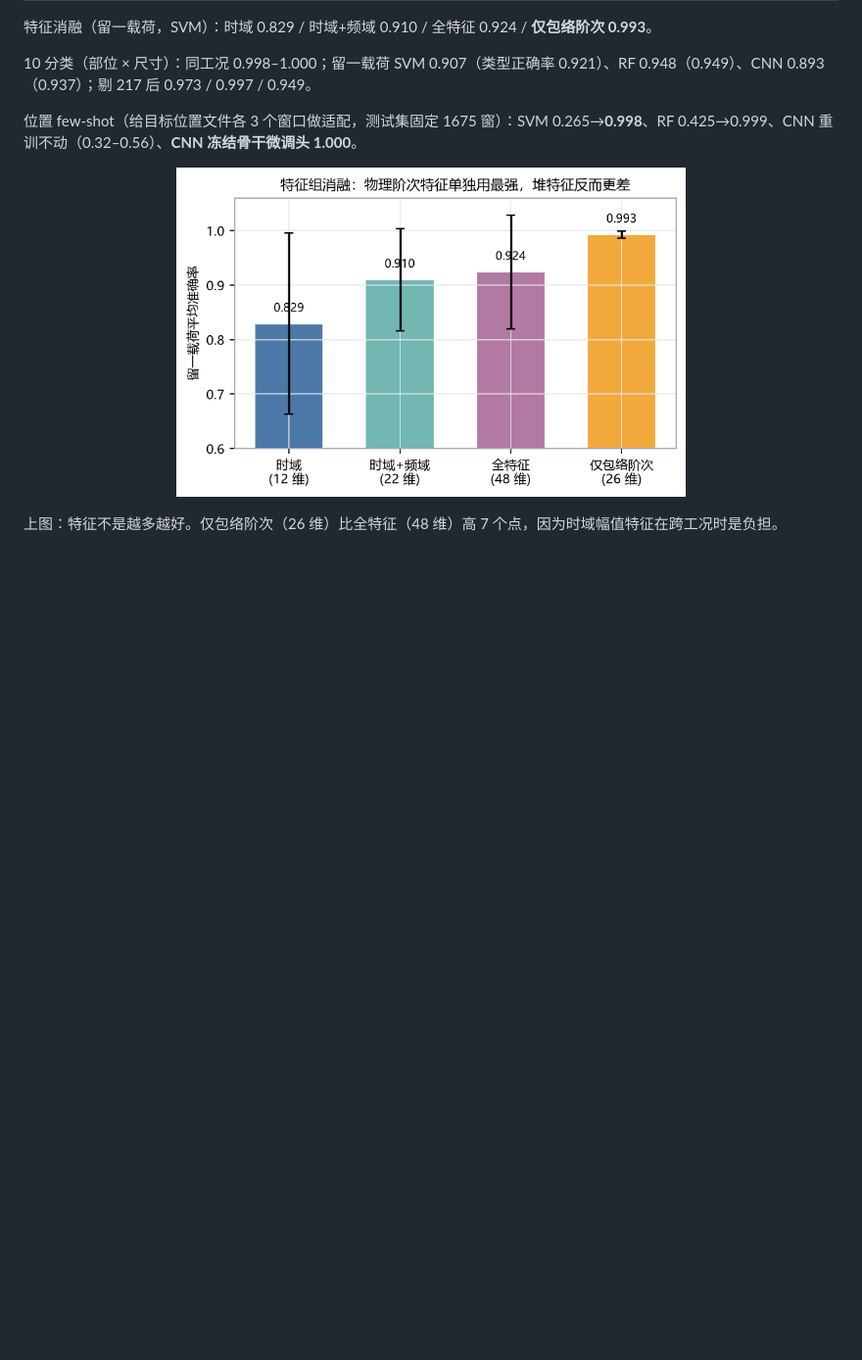
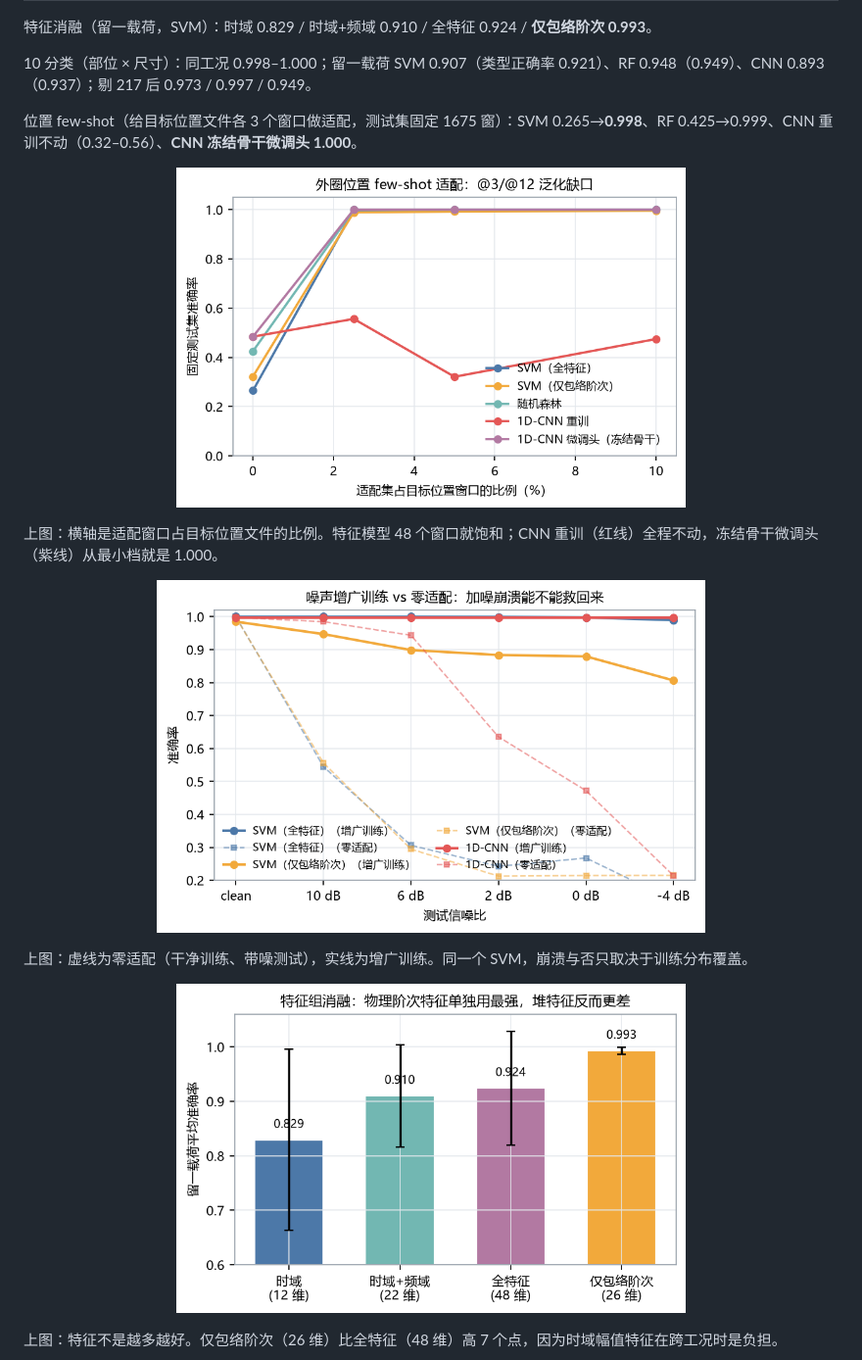
Before and after one commit to ilo-love7/cwru-bearing-diagnosis, a Markdown page: README.md, the part around the change. Shown at 98% size. GitHub-like rendering; pictures changed too: docs/figures/fig19_noise_aug.png (added), docs/figures/fig20_position_fewshot.png (added); blank space fills up the shorter version.

Commit message:
docs: README 补 few-shot 与噪声增广两图及解读

```diff
--- a/README.md
+++ b/README.md
@@ -55,6 +55,18 @@
 10 分类（部位 × 尺寸）：同工况 0.998–1.000；留一载荷 SVM 0.907（类型正确率 0.921）、RF 0.948（0.949）、CNN 0.893（0.937）；剔 217 后 0.973 / 0.997 / 0.949。
 
 位置 few-shot（给目标位置文件各 3 个窗口做适配，测试集固定 1675 窗）：SVM 0.265→**0.998**、RF 0.425→0.999、CNN 重训不动（0.32–0.56）、**CNN 冻结骨干微调头 1.000**。
+
+<p align="center">
+  <img src="docs/figures/fig20_position_fewshot.png" width="520" alt="位置 few-shot 适配曲线">
+</p>
+
+上图：横轴是适配窗口占目标位置文件的比例。特征模型 48 个窗口就饱和；CNN 重训（红线）全程不动，冻结骨干微调头（紫线）从最小档就是 1.000。
+
+<p align="center">
+  <img src="docs/figures/fig19_noise_aug.png" width="560" alt="噪声增广 vs 零适配">
+</p>
+
+上图：虚线为零适配（干净训练、带噪测试），实线为增广训练。同一个 SVM，崩溃与否只取决于训练分布覆盖。
 
 <p align="center">
   <img src="docs/figures/fig13_ablation.png" width="520" alt="特征组消融：仅包络阶次最强">
```
